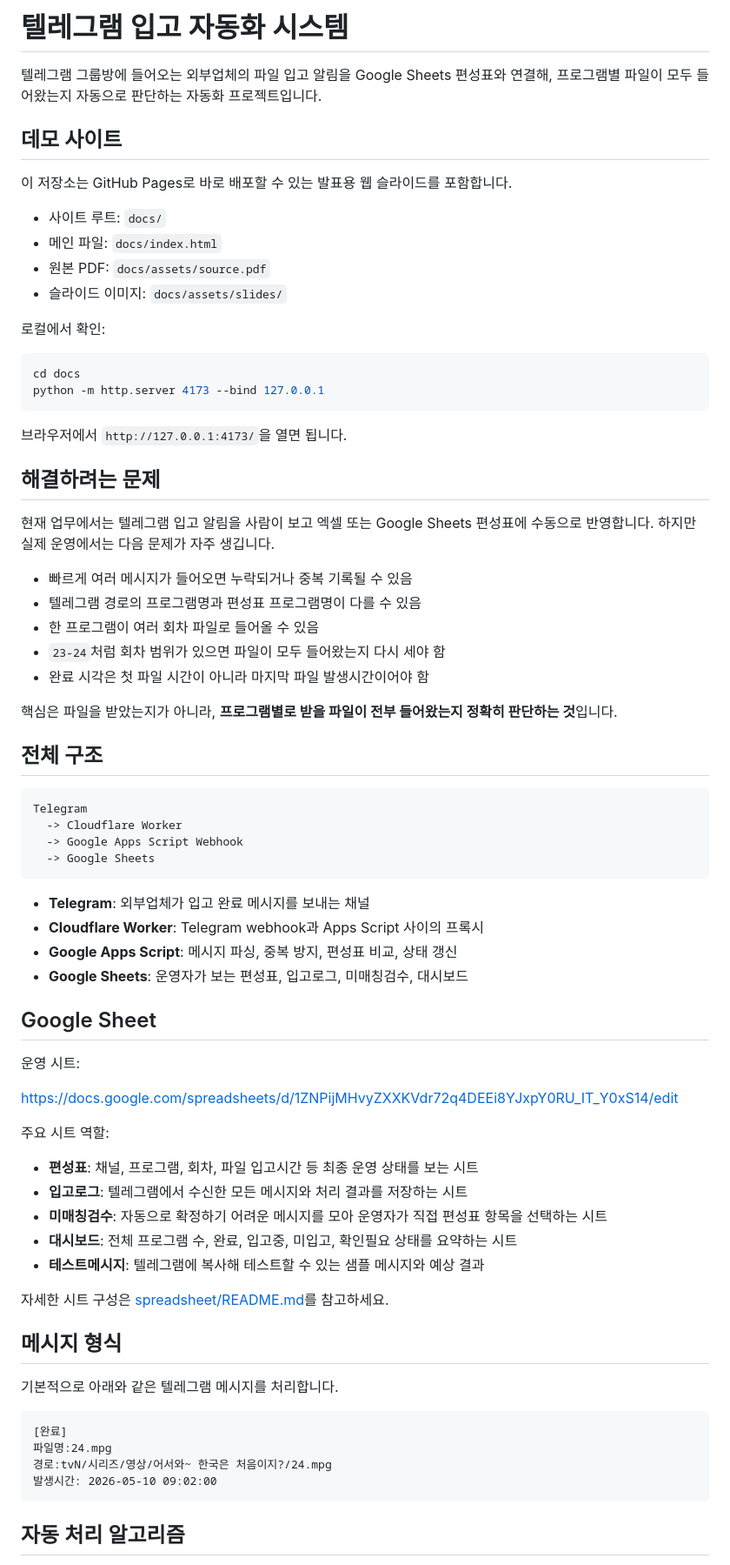
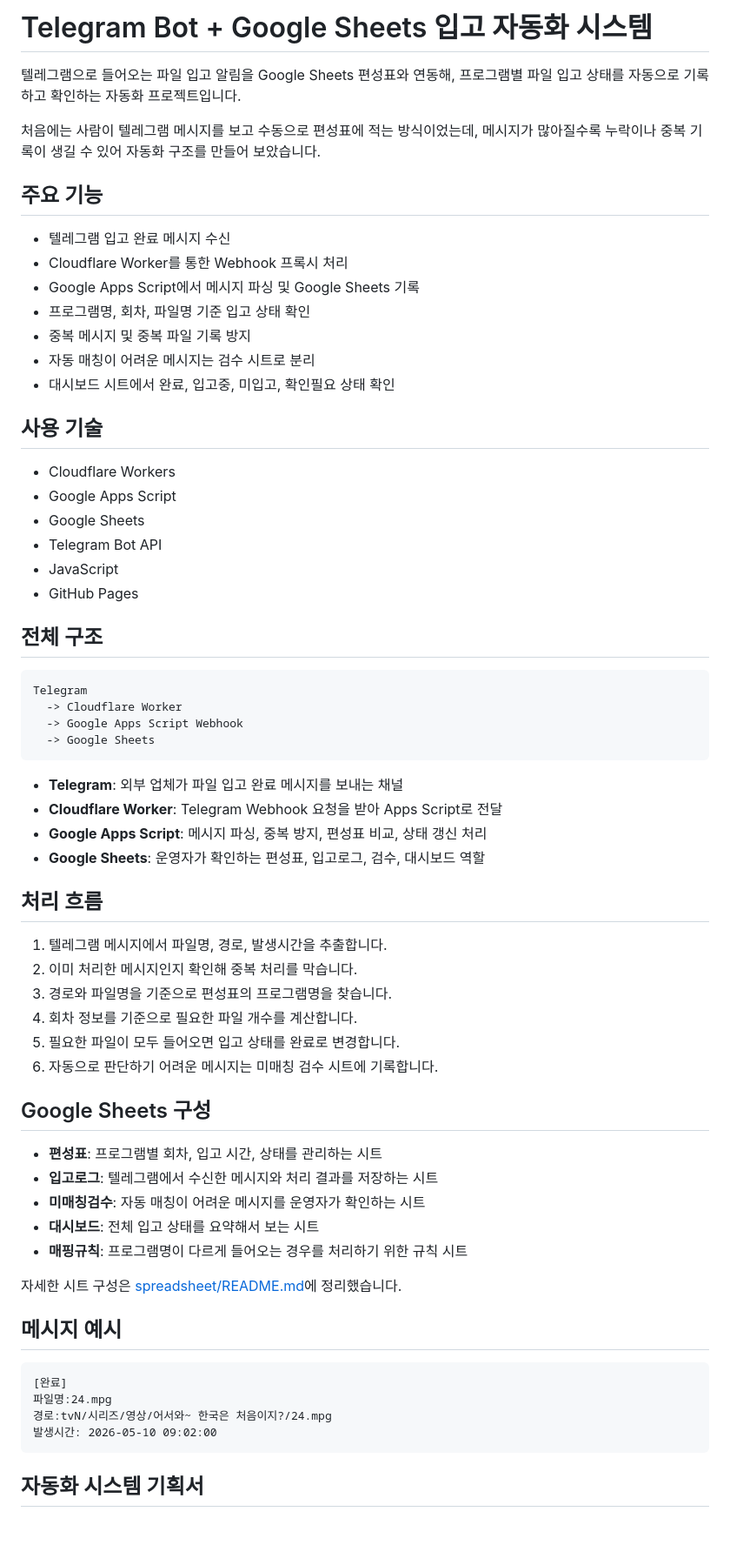
Before and after one commit to Yujin-0224/google-apps-script-webhook-google-sheets, a Markdown page: README.md, the part around one of its changes. Shown at 87% size. GitHub-like rendering; blank space fills up the shorter version.

Commit message:
Update README for automation project

````diff
--- a/README.md
+++ b/README.md
@@ -1,36 +1,27 @@
-# 텔레그램 입고 자동화 시스템
+# Telegram Bot + Google Sheets 입고 자동화 시스템
 
-텔레그램 그룹방에 들어오는 외부업체의 파일 입고 알림을 Google Sheets 편성표와 연결해, 프로그램별 파일이 모두 들어왔는지 자동으로 판단하는 자동화 프로젝트입니다.
+텔레그램으로 들어오는 파일 입고 알림을 Google Sheets 편성표와 연동해, 프로그램별 파일 입고 상태를 자동으로 기록하고 확인하는 자동화 프로젝트입니다.
 
-## 데모 사이트
+처음에는 사람이 텔레그램 메시지를 보고 수동으로 편성표에 적는 방식이었는데, 메시지가 많아질수록 누락이나 중복 기록이 생길 수 있어 자동화 구조를 만들어 보았습니다.
 
-이 저장소는 GitHub Pages로 바로 배포할 수 있는 발표용 웹 슬라이드를 포함합니다.
+## 주요 기능
 
-- 사이트 루트: `docs/`
-- 메인 파일: `docs/index.html`
-- 원본 PDF: `docs/assets/source.pdf`
-- 슬라이드 이미지: `docs/assets/slides/`
+- 텔레그램 입고 완료 메시지 수신
+- Cloudflare Worker를 통한 Webhook 프록시 처리
+- Google Apps Script에서 메시지 파싱 및 Google Sheets 기록
+- 프로그램명, 회차, 파일명 기준 입고 상태 확인
+- 중복 메시지 및 중복 파일 기록 방지
+- 자동 매칭이 어려운 메시지는 검수 시트로 분리
+- 대시보드 시트에서 완료, 입고중, 미입고, 확인필요 상태 확인
 
-로컬에서 확인:
+## 사용 기술
 
-```powershell
-cd docs
-python -m http.server 4173 --bind 127.0.0.1
-```
-
-브라우저에서 `http://127.0.0.1:4173/`을 열면 됩니다.
-
-## 해결하려는 문제
-
-현재 업무에서는 텔레그램 입고 알림을 사람이 보고 엑셀 또는 Google Sheets 편성표에 수동으로 반영합니다. 하지만 실제 운영에서는 다음 문제가 자주 생깁니다.
-
-- 빠르게 여러 메시지가 들어오면 누락되거나 중복 기록될 수 있음
-- 텔레그램 경로의 프로그램명과 편성표 프로그램명이 다를 수 있음
-- 한 프로그램이 여러 회차 파일로 들어올 수 있음
-- `23-24`처럼 회차 범위가 있으면 파일이 모두 들어왔는지 다시 세야 함
-- 완료 시각은 첫 파일 시간이 아니라 마지막 파일 발생시간이어야 함
-
-핵심은 파일을 받았는지가 아니라, **프로그램별로 받을 파일이 전부 들어왔는지 정확히 판단하는 것**입니다.
+- Cloudflare Workers
+- Google Apps Script
+- Google Sheets
+- Telegram Bot API
+- JavaScript
+- GitHub Pages
 
 ## 전체 구조
 
@@ -41,30 +32,31 @@ Telegram
   -> Google Sheets
 ```
 
-- **Telegram**: 외부업체가 입고 완료 메시지를 보내는 채널
-- **Cloudflare Worker**: Telegram webhook과 Apps Script 사이의 프록시
-- **Google Apps Script**: 메시지 파싱, 중복 방지, 편성표 비교, 상태 갱신
-- **Google Sheets**: 운영자가 보는 편성표, 입고로그, 미매칭검수, 대시보드
+- **Telegram**: 외부 업체가 파일 입고 완료 메시지를 보내는 채널
+- **Cloudflare Worker**: Telegram Webhook 요청을 받아 Apps Script로 전달
+- **Google Apps Script**: 메시지 파싱, 중복 방지, 편성표 비교, 상태 갱신 처리
+- **Google Sheets**: 운영자가 확인하는 편성표, 입고로그, 검수, 대시보드 역할
 
-## Google Sheet
+## 처리 흐름
 
-운영 시트:
+1. 텔레그램 메시지에서 파일명, 경로, 발생시간을 추출합니다.
+2. 이미 처리한 메시지인지 확인해 중복 처리를 막습니다.
+3. 경로와 파일명을 기준으로 편성표의 프로그램명을 찾습니다.
+4. 회차 정보를 기준으로 필요한 파일 개수를 계산합니다.
+5. 필요한 파일이 모두 들어오면 입고 상태를 완료로 변경합니다.
+6. 자동으로 판단하기 어려운 메시지는 미매칭 검수 시트에 기록합니다.
 
-https://docs.google.com/spreadsheets/d/1ZNPijMHvyZXXKVdr72q4DEEi8YJxpY0RU_IT_Y0xS14/edit
+## Google Sheets 구성
 
-주요 시트 역할:
+- **편성표**: 프로그램별 회차, 입고 시간, 상태를 관리하는 시트
+- **입고로그**: 텔레그램에서 수신한 메시지와 처리 결과를 저장하는 시트
+- **미매칭검수**: 자동 매칭이 어려운 메시지를 운영자가 확인하는 시트
+- **대시보드**: 전체 입고 상태를 요약해서 보는 시트
+- **매핑규칙**: 프로그램명이 다르게 들어오는 경우를 처리하기 위한 규칙 시트
 
-- **편성표**: 채널, 프로그램, 회차, 파일 입고시간 등 최종 운영 상태를 보는 시트
-- **입고로그**: 텔레그램에서 수신한 모든 메시지와 처리 결과를 저장하는 시트
-- **미매칭검수**: 자동으로 확정하기 어려운 메시지를 모아 운영자가 직접 편성표 항목을 선택하는 시트
-- **대시보드**: 전체 프로그램 수, 완료, 입고중, 미입고, 확인필요 상태를 요약하는 시트
-- **테스트메시지**: 텔레그램에 복사해 테스트할 수 있는 샘플 메시지와 예상 결과
+자세한 시트 구성은 [spreadsheet/README.md](spreadsheet/README.md)에 정리했습니다.
 
-자세한 시트 구성은 [spreadsheet/README.md](spreadsheet/README.md)를 참고하세요.
-
-## 메시지 형식
-
-기본적으로 아래와 같은 텔레그램 메시지를 처리합니다.
+## 메시지 예시
 
 ```text
 [완료]
@@ -73,5 +65,5 @@ https://docs.google.com/spreadsheets/d/1ZNPijMHvyZXXKVdr72q4DEEi8YJxpY0RU_IT_Y0x
 발생시간: 2026-05-10 09:02:00
 ```
 
-## 자동 처리 알고리즘
+## 자동화 시스템 기획서
 
````
Also changed, not shown: other parts of README.md (+31 -44 lines).
